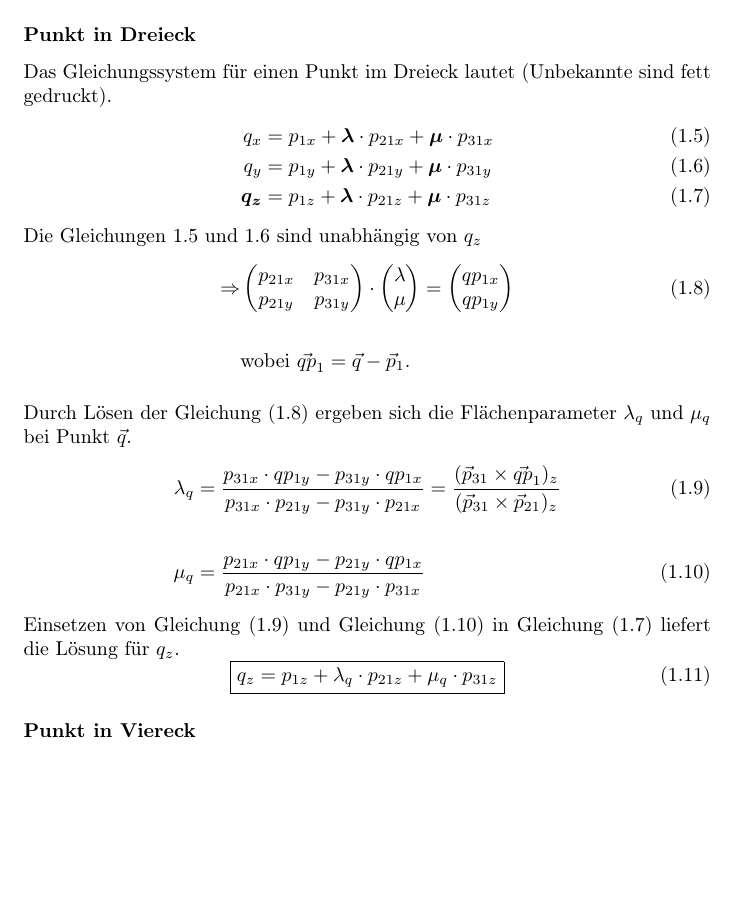
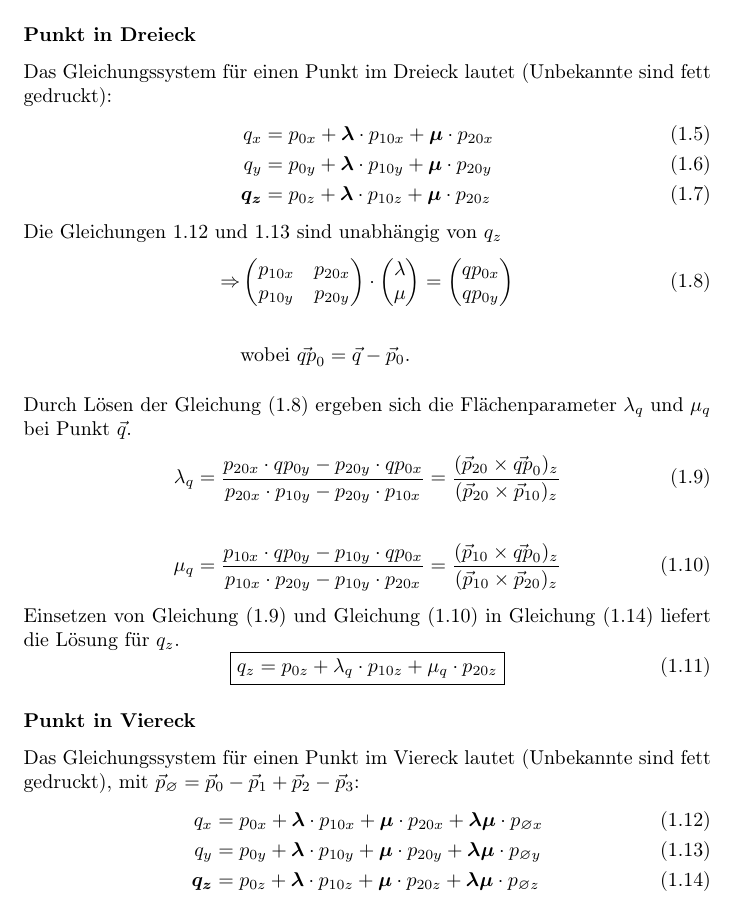
Before and after one commit to RuebenBaer/RUZ, a LaTeX document (Latex/RUZ.tex, which reads Latex/Grundgleichungen.tex): part of page 6 of 9, cut so that both start at the same text, the shorter picture padded with empty space. Compiled offline with pdfLaTeX.

Commit message:
Kleiner Änderung in Latex/Grundgleichungen

```diff
--- a/Latex/Grundgleichungen.tex
+++ b/Latex/Grundgleichungen.tex
@@ -117,37 +117,41 @@ Durch Umstellen und Einsetzen der verkürzten Schreibweise $\vec{p}_{i} - \vec{p
 \subsection{Lage eines Punktes auf einer Fläche}
 Ist die Lage eines Punktes in zwei Dimensionen, z. B. $q_{x}$ und $q_{y}$ bekannt, kann die dritte Koordinate $q_{z}$ so ermittelt werden, dass der Punkt in einer betrachteten Fläche zu liegen kommt. Das Problem beinhaltet die drei unbekannte Größen $\lambda, \, \mu \, und \, q_{z}$. Die Flächengleichungen \cref{GleichungDreieck} und \cref{GleichungViereck} sind tatsächlich eine verkürzte Schreibweise für drei Gleichungen, für jede Raumdimension eine. Daraus lässt sich eine Gleichungssystem aufstellen, das es erlaubt die $Unbekannten$ zu ermitteln.
 \subsubsection{Punkt in Dreieck}
-Das Gleichungssystem für einen Punkt im Dreieck lautet (Unbekannte sind fett gedruckt).
+Das Gleichungssystem für einen Punkt im Dreieck lautet (Unbekannte sind fett gedruckt):
 \begin{align}
-	\label{GSQD1} q_{x} &= p_{1x} + \bm{\lambda} \cdot p_{21x} + \bm{\mu} \cdot p_{31x}\\
-	\label{GSQD2} q_{y} &= p_{1y} + \bm{\lambda} \cdot p_{21y} + \bm{\mu} \cdot p_{31y} \\
-	\label{GSQD3} \bm{q_{z}} &= p_{1z} + \bm{\lambda} \cdot p_{21z} + \bm{\mu} \cdot p_{31z}
+	\label{GSQD1} q_{x} &= p_{0x} + \bm{\lambda} \cdot p_{10x} + \bm{\mu} \cdot p_{20x}\\
+	\label{GSQD2} q_{y} &= p_{0y} + \bm{\lambda} \cdot p_{10y} + \bm{\mu} \cdot p_{20y} \\
+	\label{GSQD3} \bm{q_{z}} &= p_{0z} + \bm{\lambda} \cdot p_{10z} + \bm{\mu} \cdot p_{20z}
 \end{align}
 Die Gleichungen \ref{GSQD1} und \ref{GSQD2} sind unabhängig von $q_{z}$
 \begin{align}
 	\label{GleiSysDreieck1}
-	\Rightarrow &\myvec{p_{21x} & p_{31x} \\ p_{21y} & p_{31y}} \cdot \myvec{\lambda \\ \mu} = \myvec{qp_{1x} \\ qp_{1y}} \\ \nonumber \\
-	\nonumber & \text{wobei } \vec{qp}_{1} = \vec{q} - \vec{p}_{1}.
+	\Rightarrow &\myvec{p_{10x} & p_{20x} \\ p_{10y} & p_{20y}} \cdot \myvec{\lambda \\ \mu} = \myvec{qp_{0x} \\ qp_{0y}} \\ \nonumber \\
+	\nonumber & \text{wobei } \vec{qp}_{0} = \vec{q} - \vec{p}_{0}.
 \end{align}
 
 Durch Lösen der \cref{GleiSysDreieck1} ergeben sich die Flächenparameter $\lambda_{q}$ und  $\mu_{q}$ bei Punkt $\vec{q}$.
 \begin{align}
 	\label{lambdaqD}
-	\lambda_{q} &= \frac{p_{31x} \cdot qp_{1y} - p_{31y} \cdot qp_{1x}}{p_{31x} \cdot p_{21y} - p_{31y} \cdot p_{21x}} = \frac{(\vec{p}_{31} \times \vec{qp}_{1})_{z}}{(\vec{p}_{31} \times \vec{p}_{21})_{z}}
+	\lambda_{q} &= \frac{p_{20x} \cdot qp_{0y} - p_{20y} \cdot qp_{0x}}{p_{20x} \cdot p_{10y} - p_{20y} \cdot p_{10x}} = \frac{(\vec{p}_{20} \times \vec{qp}_{0})_{z}}{(\vec{p}_{20} \times \vec{p}_{10})_{z}}
 	\\
 	\nonumber \\
 	\label{muqD}
-	\mu_{q} &= \frac{p_{21x} \cdot qp_{1y} - p_{21y} \cdot qp_{1x}}{p_{21x} \cdot p_{31y} - p_{21y} \cdot p_{31x}}
+	\mu_{q} &= \frac{p_{10x} \cdot qp_{0y} - p_{10y} \cdot qp_{0x}}{p_{10x} \cdot p_{20y} - p_{10y} \cdot p_{20x}} = \frac{(\vec{p}_{10} \times \vec{qp}_{0})_{z}}{(\vec{p}_{10} \times \vec{p}_{20})_{z}}
 \end{align}
 Einsetzen von \cref{lambdaqD} und \cref{muqD} in \cref{GSQD3} liefert die Lösung für $q_{z}$.
 \begin{equation}
 	\boxed{
-		q_{z} = p_{1z} + \lambda_{q} \cdot p_{21z} + \mu_{q} \cdot p_{31z}
+		q_{z} = p_{0z} + \lambda_{q} \cdot p_{10z} + \mu_{q} \cdot p_{20z}
 	}
 \end{equation}
 \subsubsection{Punkt in Viereck}
-
-
+Das Gleichungssystem für einen Punkt im Viereck lautet (Unbekannte sind fett gedruckt), mit $\vec{p}_{\varnothing} = \vec{p}_{0} - \vec{p}_{1} + \vec{p}_{2} - \vec{p}_{3}$:
+\begin{align}
+	\label{GSQD1} q_{x} &= p_{0x} + \bm{\lambda} \cdot p_{10x} + \bm{\mu} \cdot p_{20x} + \bm{\lambda}\bm{\mu} \cdot p_{\varnothing x} \\
+	\label{GSQD2} q_{y} &= p_{0y} + \bm{\lambda} \cdot p_{10y} + \bm{\mu} \cdot p_{20y} + \bm{\lambda}\bm{\mu} \cdot p_{\varnothing y} \\
+	\label{GSQD3} \bm{q_{z}} &= p_{0z} + \bm{\lambda} \cdot p_{10z} + \bm{\mu} \cdot p_{20z} + \bm{\lambda}\bm{\mu} \cdot p_{\varnothing z}
+\end{align}
 
 \subsection{Gefälle}
 Das Gefälle einer Ebene $\vec{E}$ definiert sich als Höhenänderung bezogen auf eine Grundlänge. Dies impliziert, dass ein Gefälle nur mit Bezug auf eine Grundebene definiert werden kann, in pratischer Anwendung ist dies üblicherweise die Horizontale, d. h. die Bezugsebene, deren normierte Flächennormale mit der z-Achse übereinstimmt. Der Betrag des Gefälles ist weiter abhängig von der betrachteten Richtung im Grundriss. Es lässt sich durch Verschneidung der Ebene $\vec{E}$ mit der, durch die Richtung und die Flächennormale der Grundebene aufgespannten Ebene ermitteln.
```
Also changed, not shown: Latex/RUZ.pdf.
